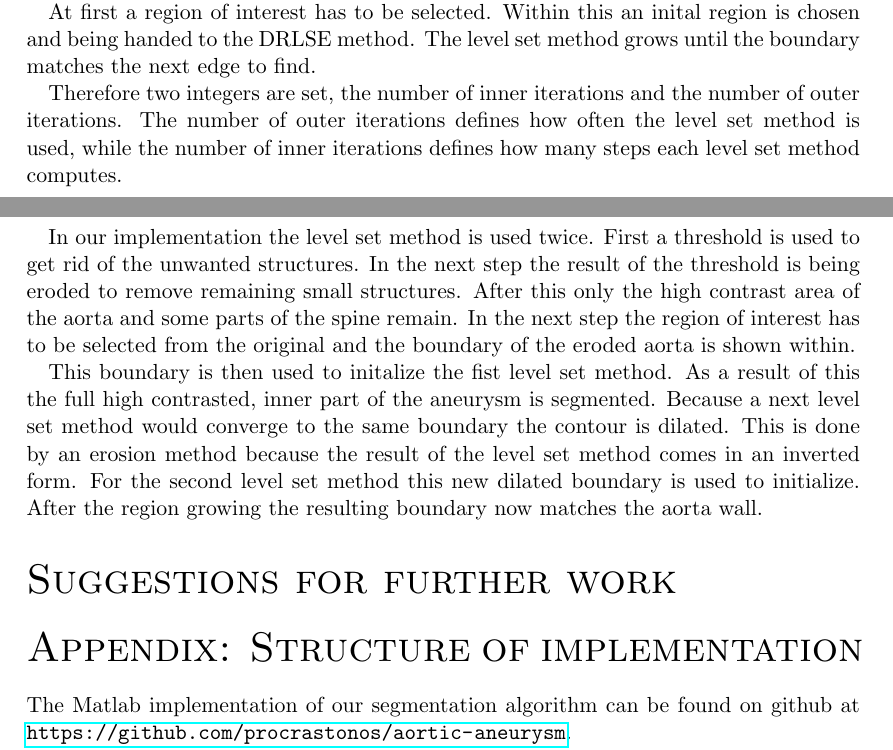
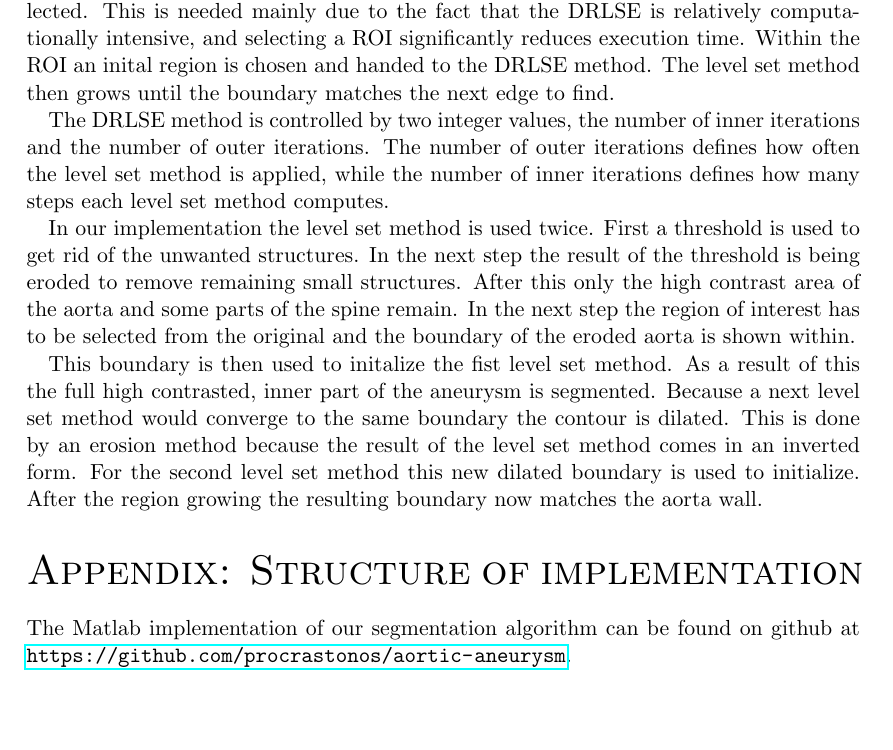
Before and after one commit to procrastonos/aortic-aneurysm, a LaTeX document (report/report.tex): two parts of pages 2 and 3 of 3 before the commit and part of page 3 of 4 after it, the two joined at a grey line, cut at the place of the change, the shorter picture padded with empty space. Compiled offline with pdfLaTeX.

Commit message:
Add some minor changes to report

```diff
--- a/report/report.tex
+++ b/report/report.tex
@@ -58,24 +65,30 @@ After some research we came upon the Distance Regularized Level Set Evolution
-(DRLSE) algorithm by Chunming Li~\cite{Li_TIP08}.
+\subsection*{Process}
+Before beginning the actual segmentation process, the region of interest has to
+be selected. This is needed mainly due to the fact that the DRLSE is relatively
+computationally intensive, and selecting a ROI significantly reduces execution
+time. Within the ROI an inital region is chosen and handed to the DRLSE method.
+The level set method then grows until the boundary matches the next edge to
+find.
 
-At first a region of interest has to be selected. Within this an inital region is chosen and being handed to the DRLSE method.
-The level set method grows until the boundary matches the next edge to find.
+The DRLSE method is controlled by two integer values, the number of inner
+iterations and the number of outer iterations. The number of outer iterations
+defines how often the level set method is applied, while the number of inner
+iterations defines how many steps each level set method computes.
 
-Therefore two integers are set, the number of inner iterations and the number of outer iterations.
-The number of outer iterations defines how often the level set method is used, while the number of inner iterations defines how many steps each level set method computes.
+In our implementation the level set method is used twice. First a threshold is
+used to get rid of the unwanted structures. In the next step the result of the
+threshold is being eroded to remove remaining small structures. After this
+only the high contrast area of the aorta and some parts of the spine remain.
+In the next step the region of interest has to be selected from the original
+and the boundary of the eroded aorta is shown within.
 
-In our implementation the level set method is used twice.
-First a threshold is used to get rid of the unwanted structures.
-In the next step the result of the threshold is being eroded to remove remaining small structures.
-After this only the high contrast area of the aorta and some parts of the spine remain.
-In the next step the region of interest has to be selected from the original and the boundary of the eroded aorta is shown within.
-
-This boundary is then used to initalize the fist level set method.
-As a result of this the full high contrasted, inner part of the aneurysm is segmented.
-Because a next level set method would converge to the same boundary the contour is dilated. This is done by an erosion method because the result of the level set method comes in an inverted form.
-For the second level set method this new dilated boundary is used to initialize.
-After the region growing the resulting boundary now matches the aorta wall.
-
-\section*{Suggestions for further work}
+This boundary is then used to initalize the fist level set method. As a result
+of this the full high contrasted, inner part of the aneurysm is segmented.
+Because a next level set method would converge to the same boundary the contour
+is dilated. This is done by an erosion method because the result of the level
+set method comes in an inverted form. For the second level set method this new
+dilated boundary is used to initialize. After the region growing the resulting
+boundary now matches the aorta wall.
 
 \section*{Appendix: Structure of implementation}
 
```
Also changed, not shown: report/report.tex (16 more changed lines).
